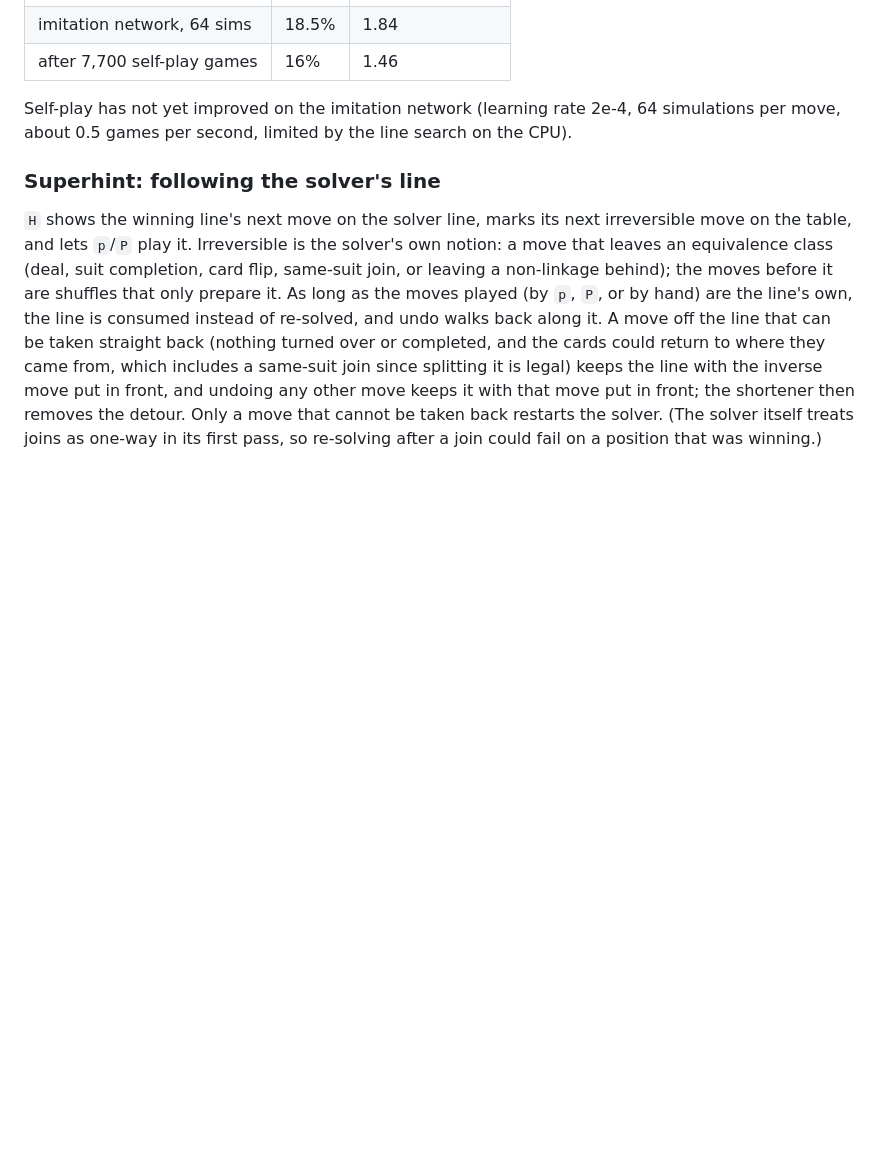
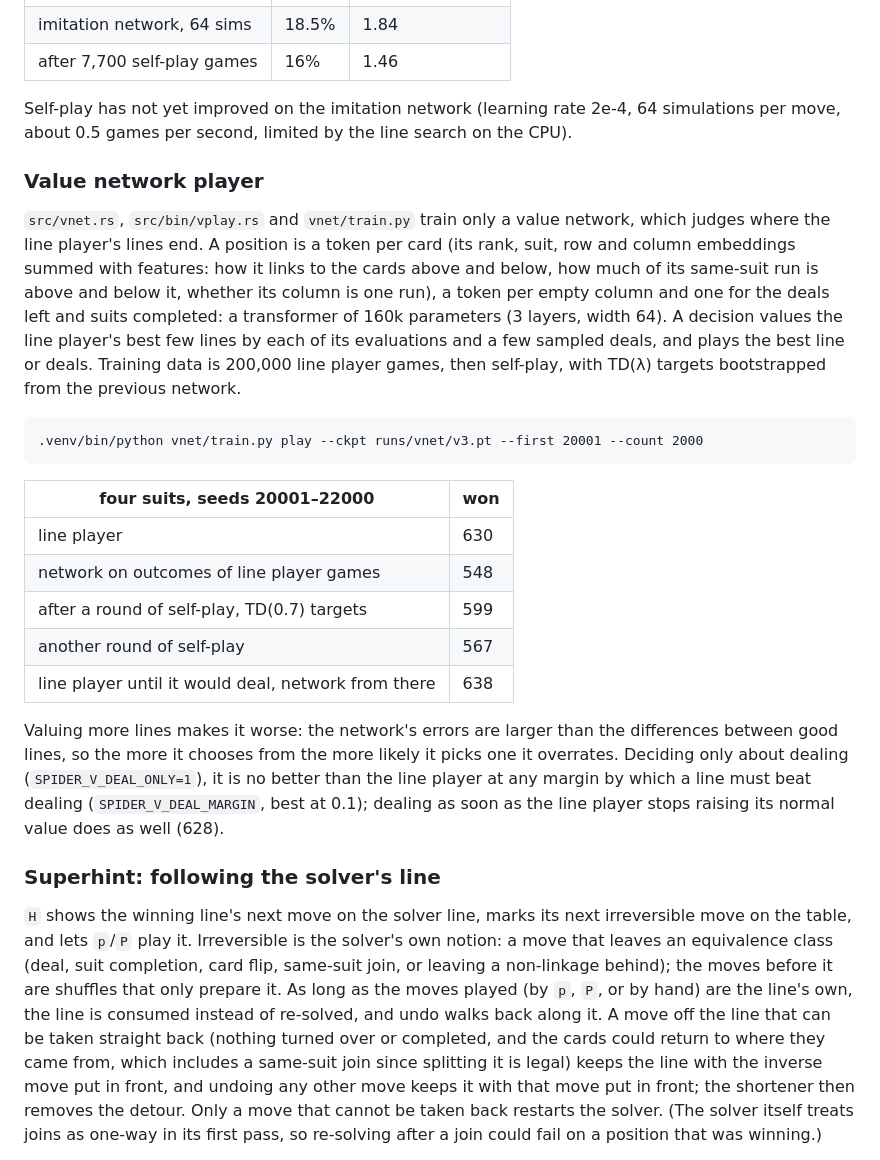
Before and after one commit to daniel-ziegler/spider, a Markdown page: README.md, the part around the change. Rendered like a GitHub page; blank space fills up the shorter version.

Commit message:
README: value network player results
Co-Authored-By: Claude Opus 5.5 <noreply@anthropic.com>

```diff
--- a/README.md
+++ b/README.md
@@ -279,6 +279,38 @@ Self-play has not yet improved on the imitation network (learning rate
 2e-4, 64 simulations per move, about 0.5 games per second, limited by the
 line search on the CPU).
 
+### Value network player
+
+`src/vnet.rs`, `src/bin/vplay.rs` and `vnet/train.py` train only a value
+network, which judges where the line player's lines end. A position is a
+token per card (its rank, suit, row and column embeddings summed with
+features: how it links to the cards above and below, how much of its
+same-suit run is above and below it, whether its column is one run), a
+token per empty column and one for the deals left and suits completed: a
+transformer of 160k parameters (3 layers, width 64). A decision values the
+line player's best few lines by each of its evaluations and a few sampled
+deals, and plays the best line or deals. Training data is 200,000 line
+player games, then self-play, with TD(λ) targets bootstrapped from the
+previous network.
+
+    .venv/bin/python vnet/train.py play --ckpt runs/vnet/v3.pt --first 20001 --count 2000
+
+| four suits, seeds 20001–22000                          | won   |
+|--------------------------------------------------------|-------|
+| line player                                            | 630   |
+| network on outcomes of line player games               | 548   |
+| after a round of self-play, TD(0.7) targets            | 599   |
+| another round of self-play                             | 567   |
+| line player until it would deal, network from there    | 638   |
+
+Valuing more lines makes it worse: the network's errors are larger than
+the differences between good lines, so the more it chooses from the more
+likely it picks one it overrates. Deciding only about dealing
+(`SPIDER_V_DEAL_ONLY=1`), it is no better than the line player at any
+margin by which a line must beat dealing (`SPIDER_V_DEAL_MARGIN`, best at
+0.1); dealing as soon as the line player stops raising its normal value
+does as well (628).
+
 ### Superhint: following the solver's line
 
 `H` shows the winning line's next move on the solver line, marks its next
```
